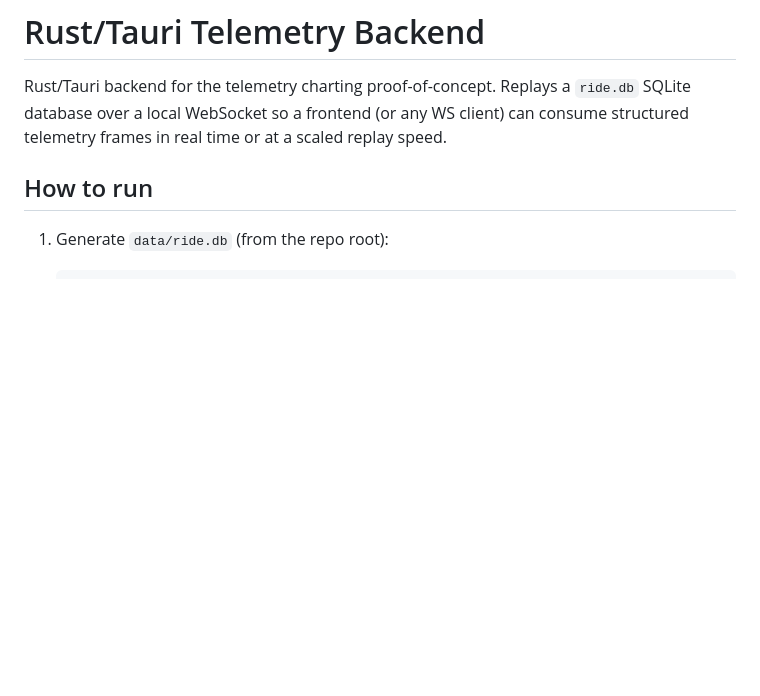
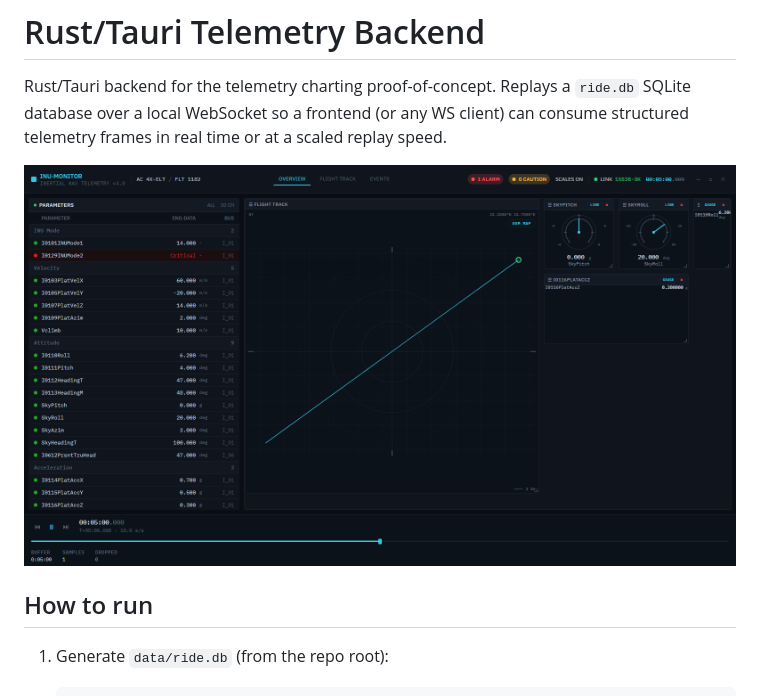
Before and after one commit to zabralex85/wpf-rust-compare-charts, a Markdown page: rust/README.md, the part around the change. GitHub-like rendering; pictures changed too: docs/screenshots/rust.png (added); blank space fills up the shorter version.

```diff
--- a/rust/README.md
+++ b/rust/README.md
@@ -4,6 +4,8 @@ Rust/Tauri backend for the telemetry charting proof-of-concept. Replays a
 `ride.db` SQLite database over a local WebSocket so a frontend (or any WS
 client) can consume structured telemetry frames in real time or at a scaled
 replay speed.
+
+![Rust INU-MONITOR dashboard](../docs/screenshots/rust.png)
 
 ## How to run
 
```
Also changed, not shown: README.md (+10 -0 lines), dotnet/README.md (+2 -0 lines), docs/screenshots/dotnet-wpf.png (added).
